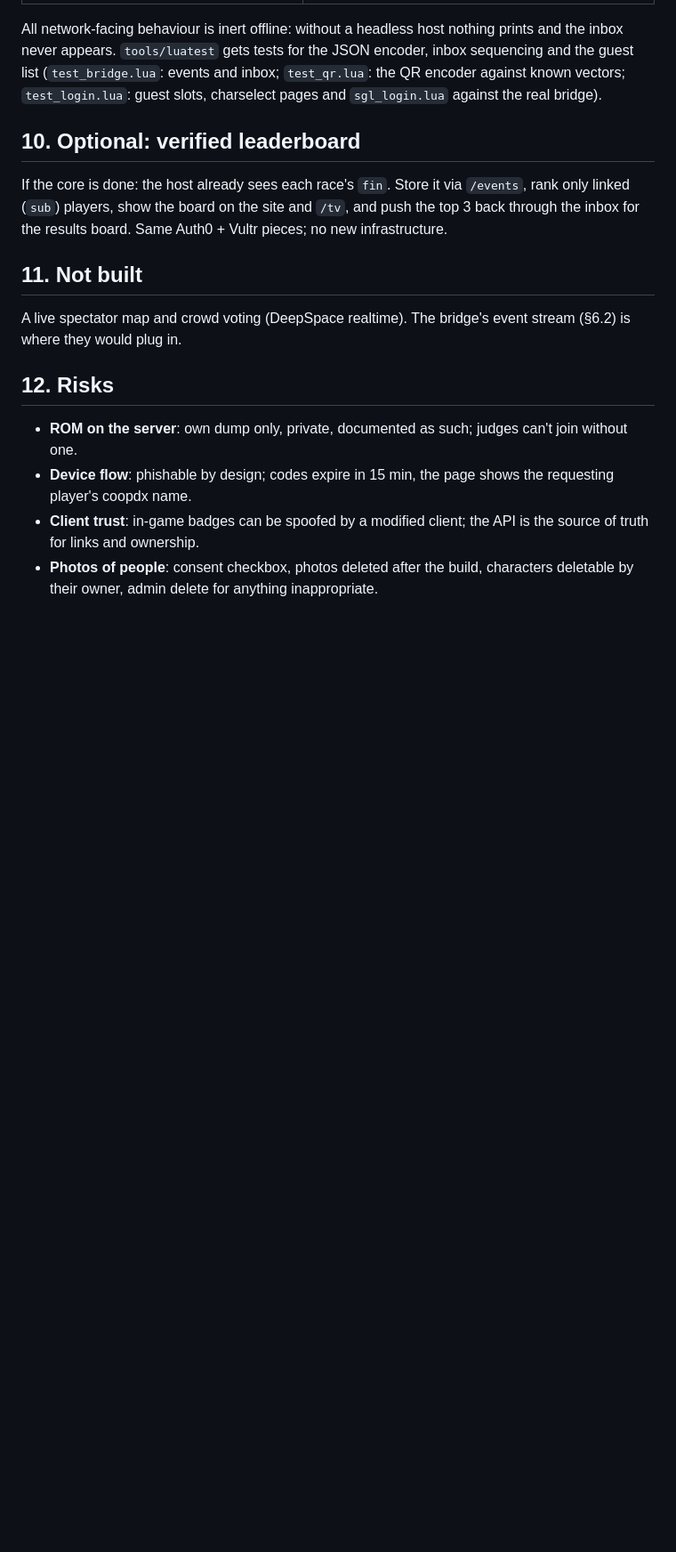
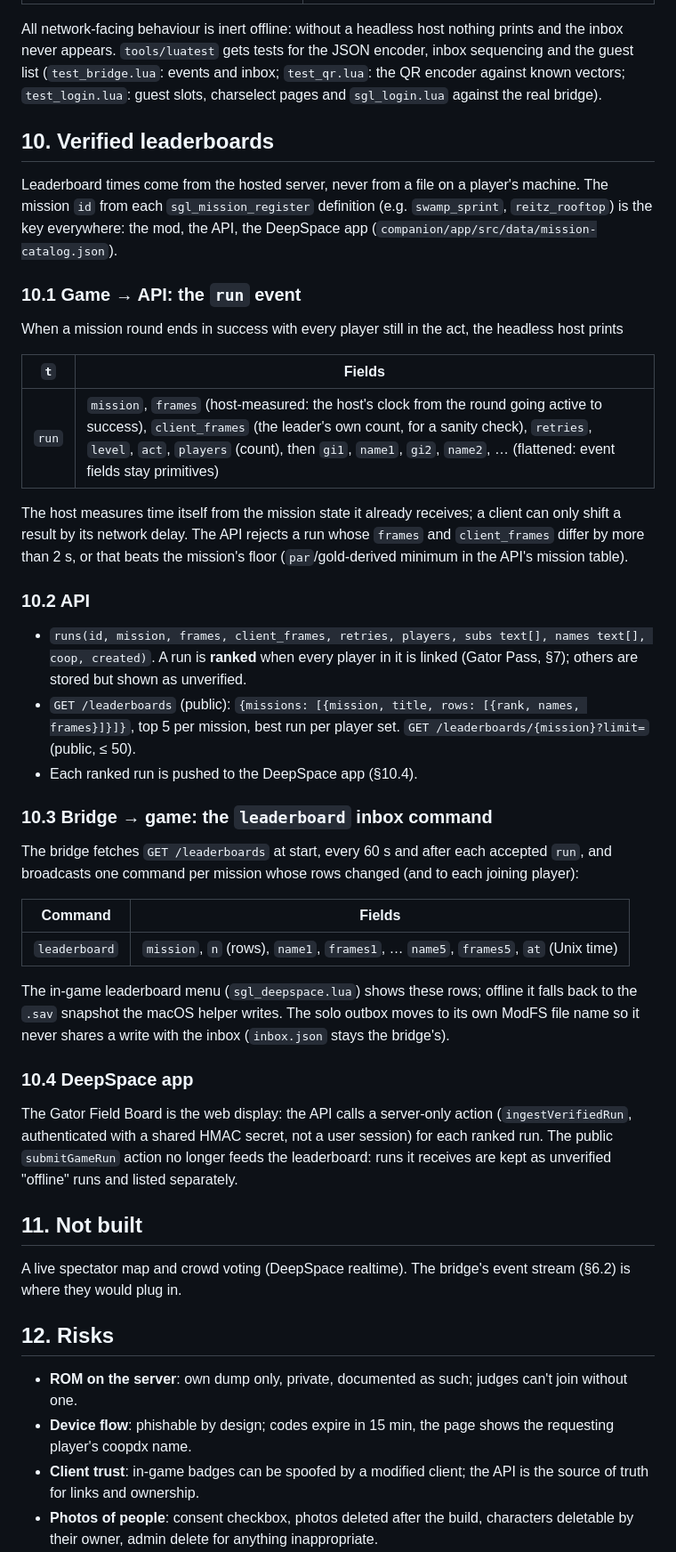
Before and after one commit to Raamia/GatorCampus64, a Markdown page: docs/web_platform_spec.md, the part around one of its changes. Shown at 89% size. GitHub-like rendering; blank space fills up the shorter version.

Commit message:
Spec §10: verified leaderboards from the hosted server
Co-Authored-By: Claude Opus 5.5 (1M context) <noreply@anthropic.com>

```diff
--- a/docs/web_platform_spec.md
+++ b/docs/web_platform_spec.md
@@ -342,11 +343,52 @@ never appears. `tools/luatest` gets tests for the JSON encoder, inbox sequencing
 (`test_bridge.lua`: events and inbox; `test_qr.lua`: the QR encoder against known vectors;
 `test_login.lua`: guest slots, charselect pages and `sgl_login.lua` against the real bridge).
 
-## 10. Optional: verified leaderboard
+## 10. Verified leaderboards
 
-If the core is done: the host already sees each race's `fin`. Store it via `/events`, rank only
-linked (`sub`) players, show the board on the site and `/tv`, and push the top 3 back through the
-inbox for the results board. Same Auth0 + Vultr pieces; no new infrastructure.
+Leaderboard times come from the hosted server, never from a file on a player's machine. The mission
+`id` from each `sgl_mission_register` definition (e.g. `swamp_sprint`, `reitz_rooftop`) is the key
+everywhere: the mod, the API, the DeepSpace app (`companion/app/src/data/mission-catalog.json`).
+
+### 10.1 Game → API: the `run` event
+
+When a mission round ends in success with every player still in the act, the headless host prints
+
+| `t` | Fields |
+|---|---|
+| `run` | `mission`, `frames` (host-measured: the host's clock from the round going active to success), `client_frames` (the leader's own count, for a sanity check), `retries`, `level`, `act`, `players` (count), then `gi1`, `name1`, `gi2`, `name2`, … (flattened: event fields stay primitives) |
+
+The host measures time itself from the mission state it already receives; a client can only shift a
+result by its network delay. The API rejects a run whose `frames` and `client_frames` differ by more
+than 2 s, or that beats the mission's floor (`par`/gold-derived minimum in the API's mission table).
+
+### 10.2 API
+
+- `runs(id, mission, frames, client_frames, retries, players, subs text[], names text[], coop,
+  created)`. A run is **ranked** when every player in it is linked (Gator Pass, §7); others are
+  stored but shown as unverified.
+- `GET /leaderboards` (public): `{missions: [{mission, title, rows: [{rank, names, frames}]}]}`,
+  top 5 per mission, best run per player set. `GET /leaderboards/{mission}?limit=` (public, ≤ 50).
+- Each ranked run is pushed to the DeepSpace app (§10.4).
+
+### 10.3 Bridge → game: the `leaderboard` inbox command
+
+The bridge fetches `GET /leaderboards` at start, every 60 s and after each accepted `run`, and
+broadcasts one command per mission whose rows changed (and to each joining player):
+
+| Command | Fields |
+|---|---|
+| `leaderboard` | `mission`, `n` (rows), `name1`, `frames1`, … `name5`, `frames5`, `at` (Unix time) |
+
+The in-game leaderboard menu (`sgl_deepspace.lua`) shows these rows; offline it falls back to the
+`.sav` snapshot the macOS helper writes. The solo outbox moves to its own ModFS file name so it never
+shares a write with the inbox (`inbox.json` stays the bridge's).
+
+### 10.4 DeepSpace app
+
+The Gator Field Board is the web display: the API calls a server-only action (`ingestVerifiedRun`,
+authenticated with a shared HMAC secret, not a user session) for each ranked run. The public
+`submitGameRun` action no longer feeds the leaderboard: runs it receives are kept as unverified
+"offline" runs and listed separately.
 
 ## 11. Not built
 
```
Also changed, not shown: other parts of docs/web_platform_spec.md (+2 -1 lines).
